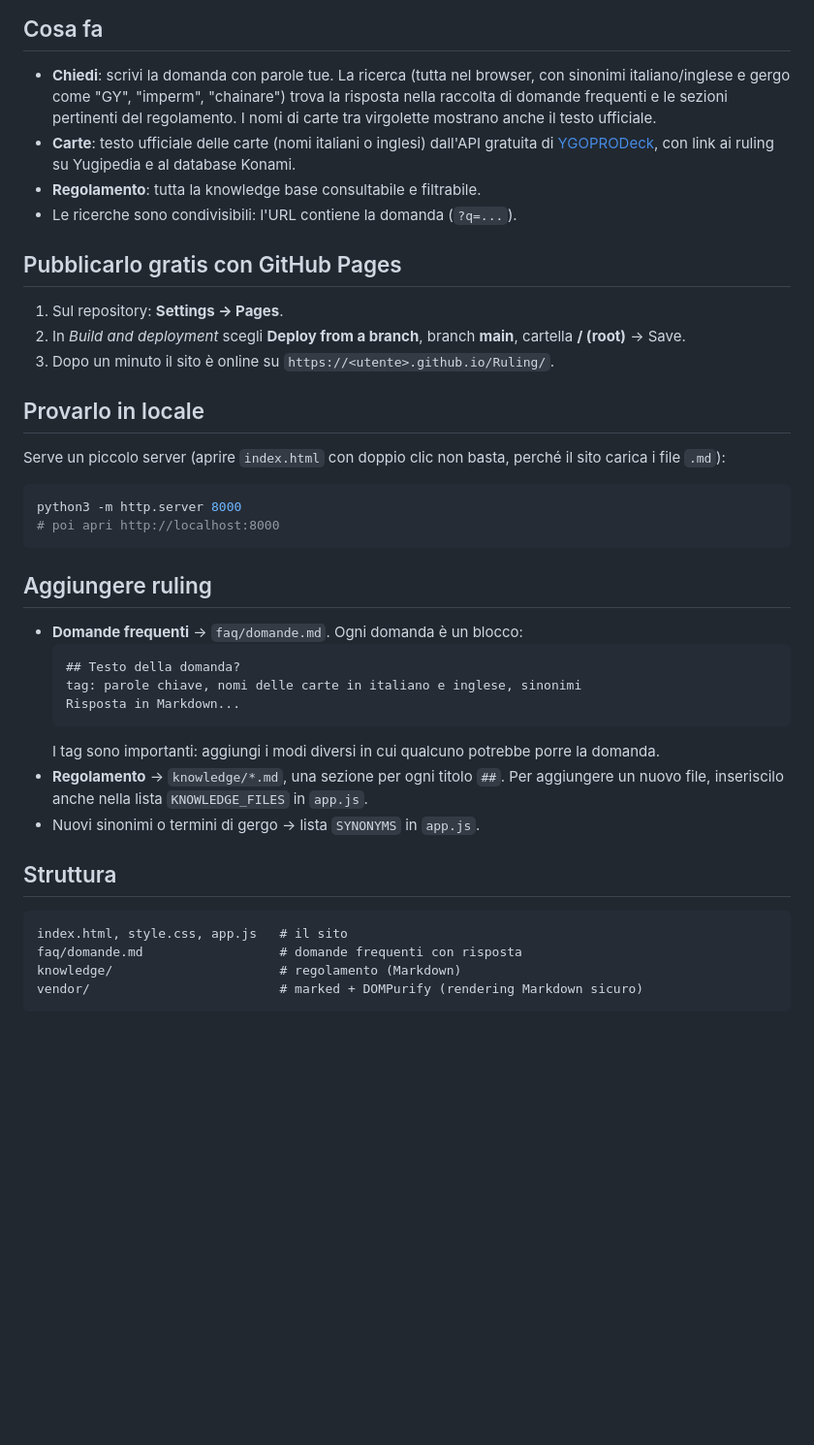
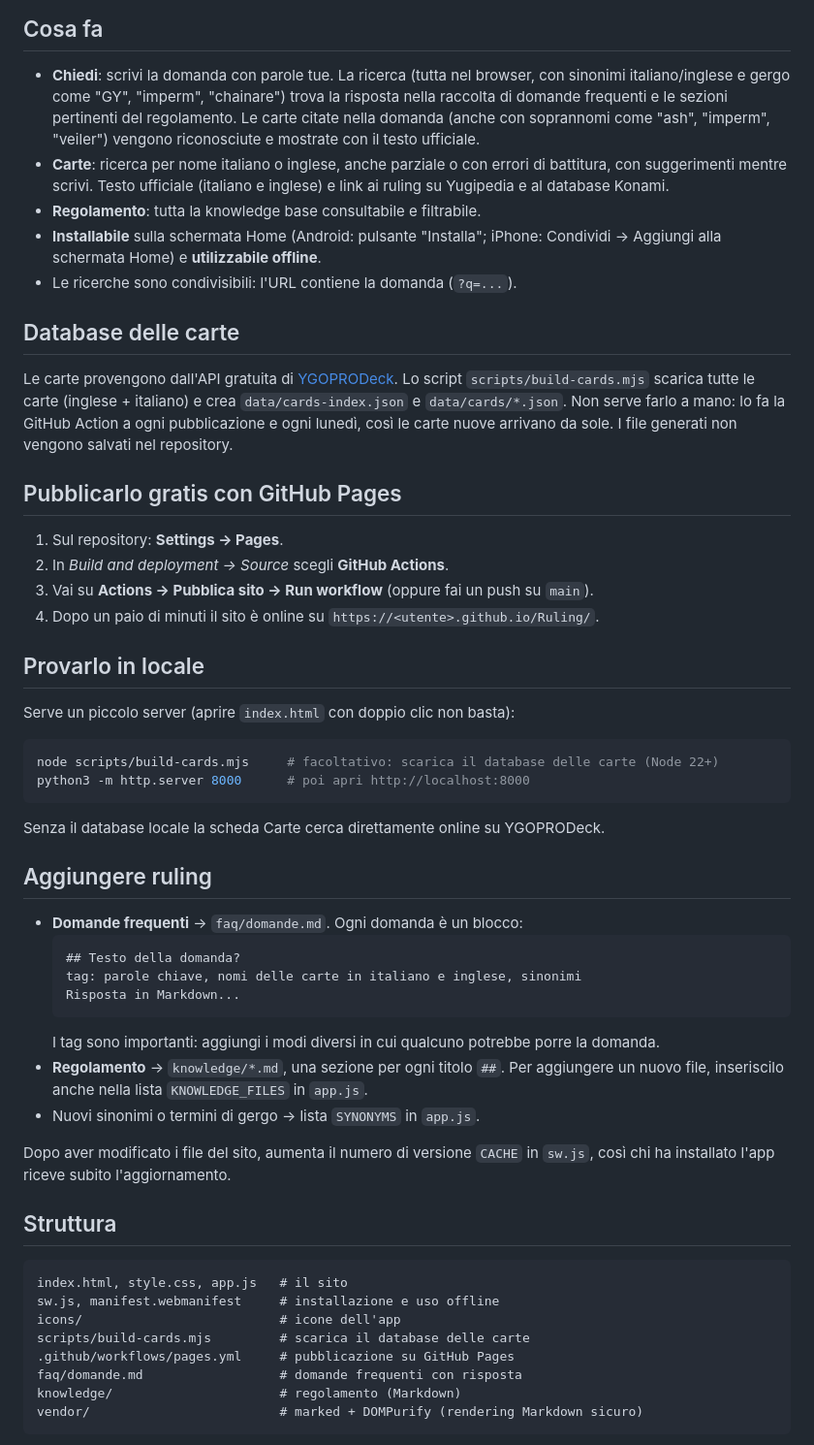
Before and after one commit to marcocuccovillo-cpu/Ruling, a Markdown page: README.md, the part around the change. Shown at 97% size. Rendered like a GitHub page; blank space fills up the shorter version.

````diff
--- a/README.md
+++ b/README.md
@@ -5,23 +5,34 @@ Sito **statico e gratuito** per cercare i ruling di Yu-Gi-Oh!: nessuna IA, nessu
 ## Cosa fa
 - **Chiedi**: scrivi la domanda con parole tue. La ricerca (tutta nel browser, con sinonimi italiano/inglese
   e gergo come "GY", "imperm", "chainare") trova la risposta nella raccolta di domande frequenti
-  e le sezioni pertinenti del regolamento. I nomi di carte tra virgolette mostrano anche il testo ufficiale.
-- **Carte**: testo ufficiale delle carte (nomi italiani o inglesi) dall'API gratuita di
-  [YGOPRODeck](https://ygoprodeck.com/api-guide/), con link ai ruling su Yugipedia e al database Konami.
+  e le sezioni pertinenti del regolamento. Le carte citate nella domanda (anche con soprannomi come
+  "ash", "imperm", "veiler") vengono riconosciute e mostrate con il testo ufficiale.
+- **Carte**: ricerca per nome italiano o inglese, anche parziale o con errori di battitura, con suggerimenti
+  mentre scrivi. Testo ufficiale (italiano e inglese) e link ai ruling su Yugipedia e al database Konami.
 - **Regolamento**: tutta la knowledge base consultabile e filtrabile.
+- **Installabile** sulla schermata Home (Android: pulsante "Installa"; iPhone: Condividi → Aggiungi alla
+  schermata Home) e **utilizzabile offline**.
 - Le ricerche sono condivisibili: l'URL contiene la domanda (`?q=...`).
+
+## Database delle carte
+Le carte provengono dall'API gratuita di [YGOPRODeck](https://ygoprodeck.com/api-guide/). Lo script
+`scripts/build-cards.mjs` scarica tutte le carte (inglese + italiano) e crea `data/cards-index.json`
+e `data/cards/*.json`. Non serve farlo a mano: lo fa la GitHub Action a ogni pubblicazione e ogni
+lunedì, così le carte nuove arrivano da sole. I file generati non vengono salvati nel repository.
 
 ## Pubblicarlo gratis con GitHub Pages
 1. Sul repository: **Settings → Pages**.
-2. In *Build and deployment* scegli **Deploy from a branch**, branch **main**, cartella **/ (root)** → Save.
-3. Dopo un minuto il sito è online su `https://<utente>.github.io/Ruling/`.
+2. In *Build and deployment → Source* scegli **GitHub Actions**.
+3. Vai su **Actions → Pubblica sito → Run workflow** (oppure fai un push su `main`).
+4. Dopo un paio di minuti il sito è online su `https://<utente>.github.io/Ruling/`.
 
 ## Provarlo in locale
-Serve un piccolo server (aprire `index.html` con doppio clic non basta, perché il sito carica i file `.md`):
+Serve un piccolo server (aprire `index.html` con doppio clic non basta):
 ```bash
-python3 -m http.server 8000
-# poi apri http://localhost:8000
+node scripts/build-cards.mjs     # facoltativo: scarica il database delle carte (Node 22+)
+python3 -m http.server 8000      # poi apri http://localhost:8000
 ```
+Senza il database locale la scheda Carte cerca direttamente online su YGOPRODeck.
 
 ## Aggiungere ruling
 - **Domande frequenti** → `faq/domande.md`. Ogni domanda è un blocco:
@@ -35,9 +46,16 @@ python3 -m http.server 8000
   Per aggiungere un nuovo file, inseriscilo anche nella lista `KNOWLEDGE_FILES` in `app.js`.
 - Nuovi sinonimi o termini di gergo → lista `SYNONYMS` in `app.js`.
 
+Dopo aver modificato i file del sito, aumenta il numero di versione `CACHE` in `sw.js`,
+così chi ha installato l'app riceve subito l'aggiornamento.
+
 ## Struttura
 ```
 index.html, style.css, app.js   # il sito
+sw.js, manifest.webmanifest     # installazione e uso offline
+icons/                          # icone dell'app
+scripts/build-cards.mjs         # scarica il database delle carte
+.github/workflows/pages.yml     # pubblicazione su GitHub Pages
 faq/domande.md                  # domande frequenti con risposta
 knowledge/                      # regolamento (Markdown)
 vendor/                         # marked + DOMPurify (rendering Markdown sicuro)
````
Also changed, not shown: icons/apple-touch-icon.png (added), icons/icon-192.png (added), icons/icon-512.png (added), icons/maskable-512.png (added), 9 other files.
